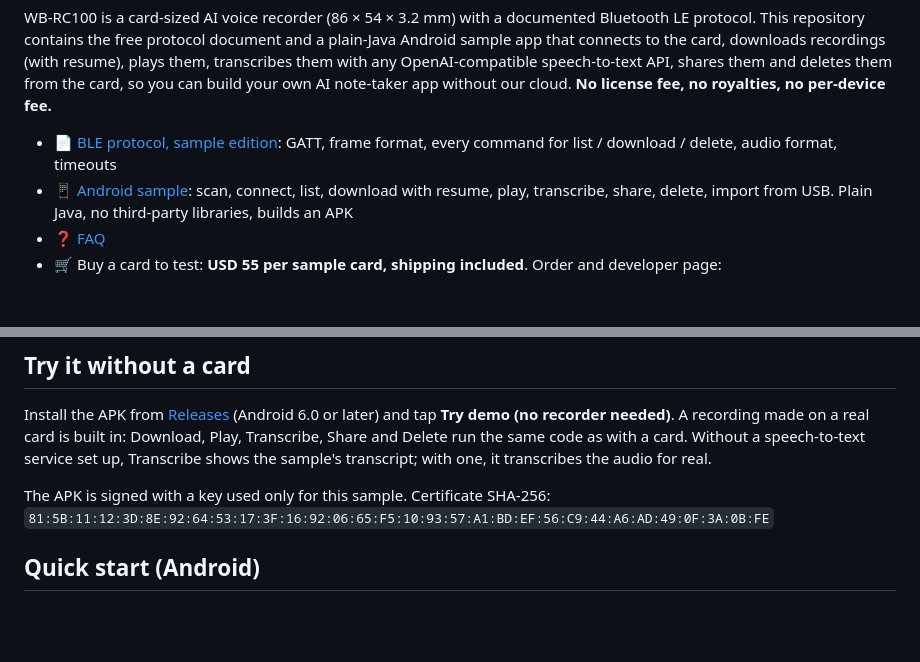
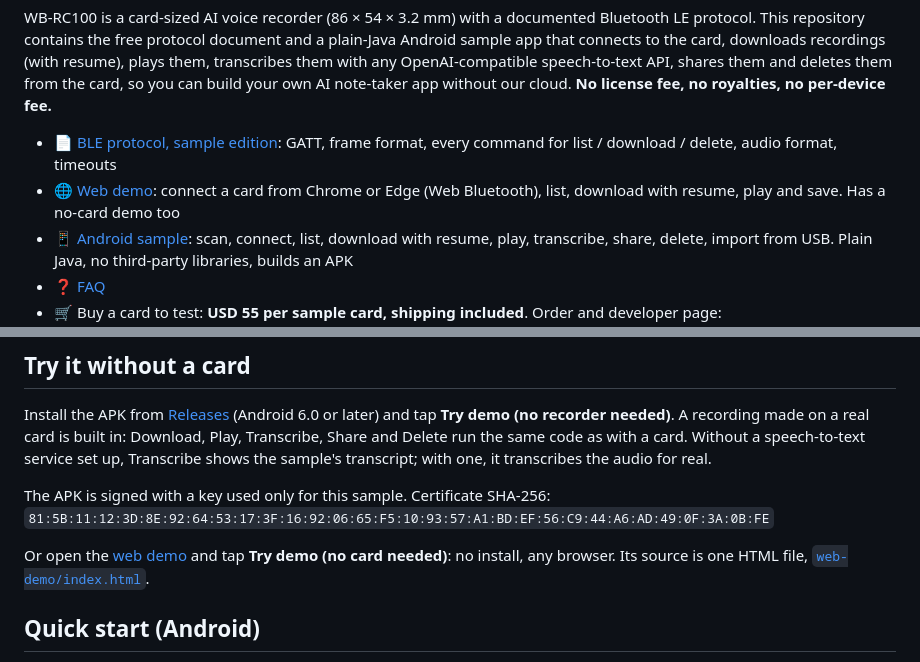
Before and after one commit to snugogo/ai-recorder-card-sdk, a Markdown page: README.md, 2 parts joined by grey strips. GitHub-like rendering; blank space fills up the shorter version.

Commit message:
README: link the web demo

```diff
--- a/README.md
+++ b/README.md
@@ -7,6 +7,7 @@ shares them and deletes them from the card, so you can build your own AI note-ta
 **No license fee, no royalties, no per-device fee.**
 
 - 📄 [BLE protocol, sample edition](docs/ble-protocol.md): GATT, frame format, every command for list / download / delete, audio format, timeouts
+- 🌐 [Web demo](https://snugogo.github.io/ai-recorder-card-sdk/web-demo/): connect a card from Chrome or Edge (Web Bluetooth), list, download with resume, play and save. Has a no-card demo too
 - 📱 [Android sample](android-sample/): scan, connect, list, download with resume, play, transcribe, share, delete, import from USB. Plain Java, no third-party libraries, builds an APK
 - ❓ [FAQ](docs/faq.md)
 - 🛒 Buy a card to test: **USD 55 per sample card, shipping included**. Order and developer page: https://aihwstack.com/en/products/recorder/developer/
@@ -31,6 +32,8 @@ Without a speech-to-text service set up, Transcribe shows the sample's transcrip
 
 The APK is signed with a key used only for this sample. Certificate SHA-256:
 `81:5B:11:12:3D:8E:92:64:53:17:3F:16:92:06:65:F5:10:93:57:A1:BD:EF:56:C9:44:A6:AD:49:0F:3A:0B:FE`
+
+Or open the [web demo](https://snugogo.github.io/ai-recorder-card-sdk/web-demo/) and tap **Try demo (no card needed)**: no install, any browser. Its source is one HTML file, [`web-demo/index.html`](web-demo/index.html).
 
 ## Quick start (Android)
 
```
